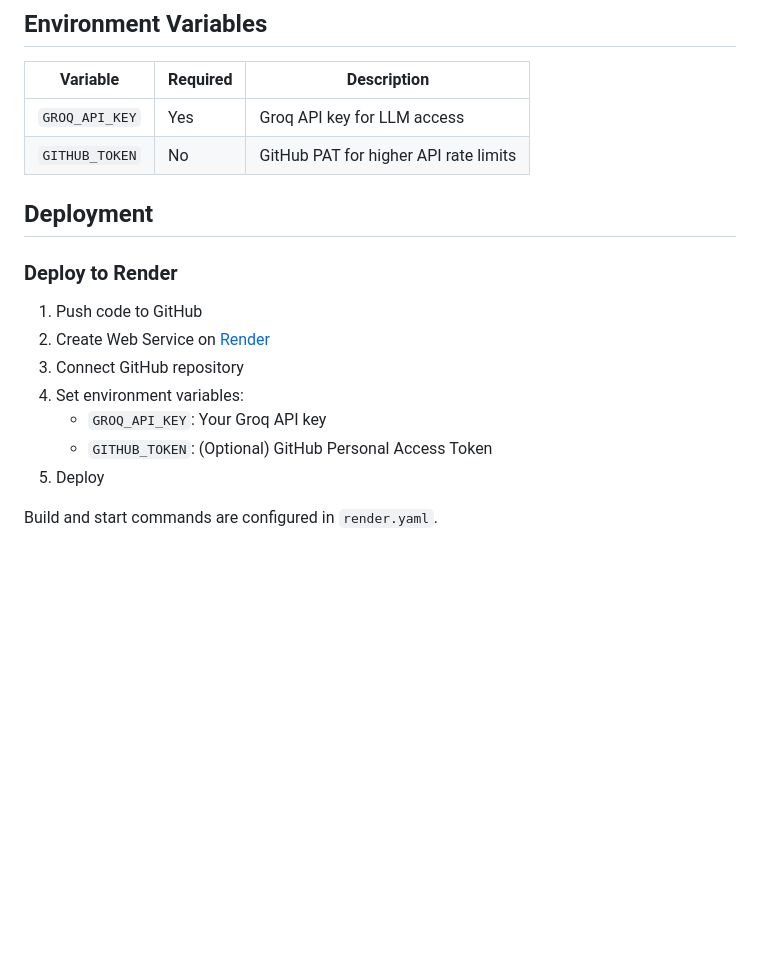
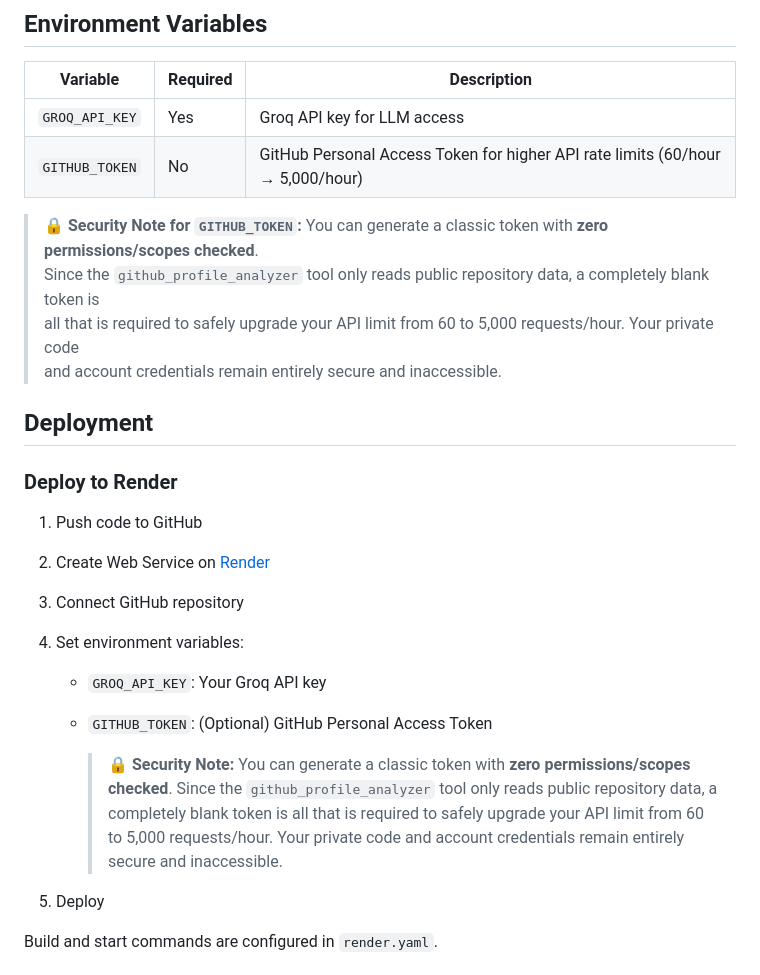
Before and after one commit to Sathvik1533/career-assistant-agent, a Markdown page: README.md, the part around the change. GitHub-like rendering; blank space fills up the shorter version.

Commit message:
docs: Add security note for GITHUB_TOKEN with zero permissions

```diff
--- a/README.md
+++ b/README.md
@@ -114,7 +114,12 @@ career-assistant-agent/
 | Variable | Required | Description |
 |----------|----------|-------------|
 | `GROQ_API_KEY` | Yes | Groq API key for LLM access |
-| `GITHUB_TOKEN` | No | GitHub PAT for higher API rate limits |
+| `GITHUB_TOKEN` | No | GitHub Personal Access Token for higher API rate limits (60/hour → 5,000/hour) |
+
+> 🔒 **Security Note for `GITHUB_TOKEN`:** You can generate a classic token with **zero permissions/scopes checked**.
+> Since the `github_profile_analyzer` tool only reads public repository data, a completely blank token is
+> all that is required to safely upgrade your API limit from 60 to 5,000 requests/hour. Your private code
+> and account credentials remain entirely secure and inaccessible.
 
 ## Deployment
 
@@ -126,6 +131,12 @@ career-assistant-agent/
 4. Set environment variables:
    - `GROQ_API_KEY`: Your Groq API key
    - `GITHUB_TOKEN`: (Optional) GitHub Personal Access Token
+
+     > 🔒 **Security Note:** You can generate a classic token with **zero permissions/scopes checked**.
+     > Since the `github_profile_analyzer` tool only reads public repository data, a completely blank token is
+     > all that is required to safely upgrade your API limit from 60 to 5,000 requests/hour. Your private code
+     > and account credentials remain entirely secure and inaccessible.
+
 5. Deploy
 
 Build and start commands are configured in `render.yaml`.
```
